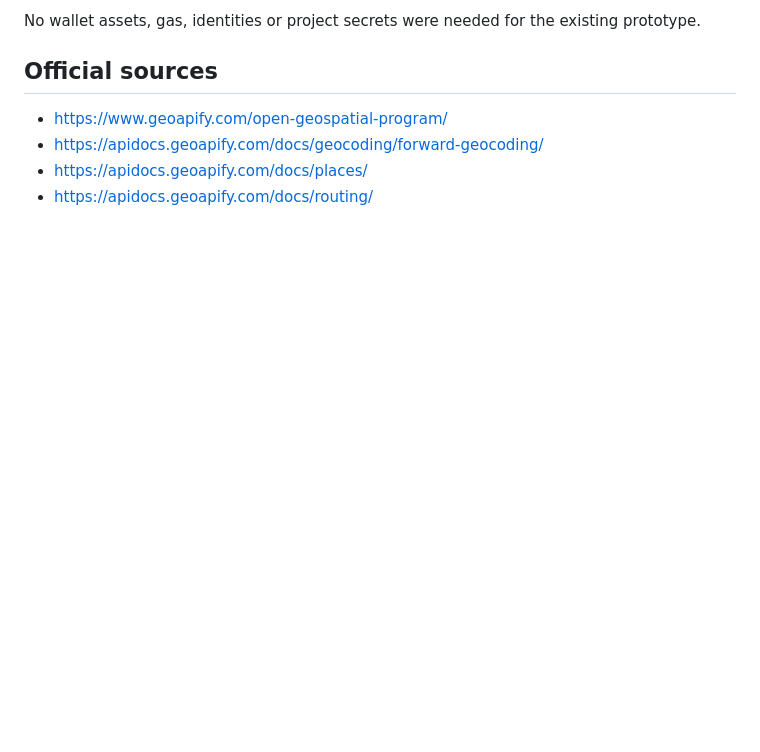
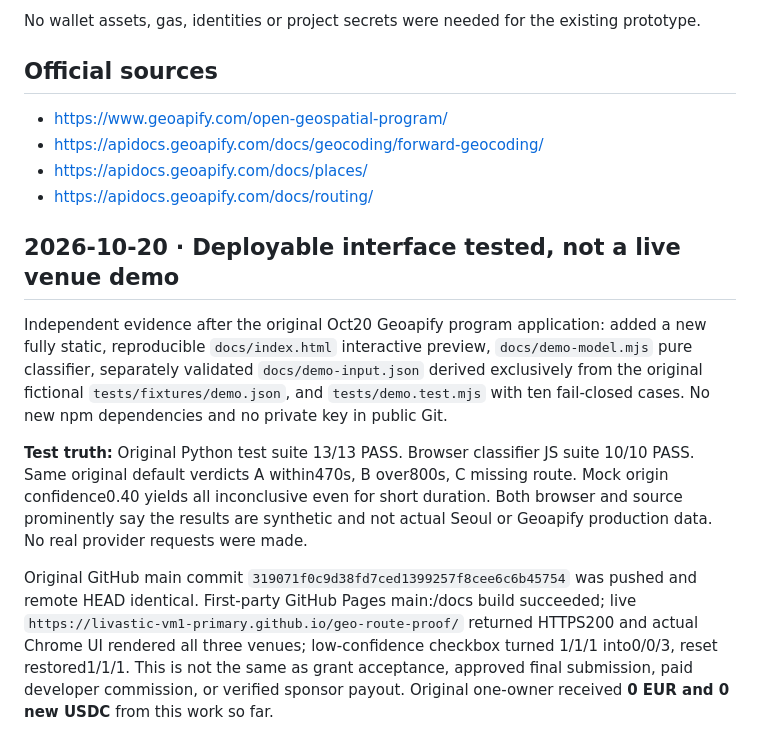
Before and after one commit to livastic-vm1-primary/geo-route-proof, a Markdown page: docs/AI_BUILD_LOG.md, the part around the change. GitHub-like rendering; blank space fills up the shorter version.

```diff
--- a/docs/AI_BUILD_LOG.md
+++ b/docs/AI_BUILD_LOG.md
@@ -34,3 +34,11 @@ No wallet assets, gas, identities or project secrets were needed for the existin
 - https://apidocs.geoapify.com/docs/geocoding/forward-geocoding/
 - https://apidocs.geoapify.com/docs/places/
 - https://apidocs.geoapify.com/docs/routing/
+
+## 2026-10-20 · Deployable interface tested, not a live venue demo
+
+Independent evidence after the original Oct20 Geoapify program application: added a new fully static, reproducible `docs/index.html` interactive preview, `docs/demo-model.mjs` pure classifier, separately validated `docs/demo-input.json` derived exclusively from the original fictional `tests/fixtures/demo.json`, and `tests/demo.test.mjs` with ten fail-closed cases. No new npm dependencies and no private key in public Git.
+
+**Test truth:** Original Python test suite 13/13 PASS. Browser classifier JS suite 10/10 PASS. Same original default verdicts A within470s, B over800s, C missing route. Mock origin confidence0.40 yields all inconclusive even for short duration. Both browser and source prominently say the results are synthetic and not actual Seoul or Geoapify production data. No real provider requests were made.
+
+Original GitHub main commit `319071f0c9d38fd7ced1399257f8cee6c6b45754` was pushed and remote HEAD identical. First-party GitHub Pages main:/docs build succeeded; live `https://livastic-vm1-primary.github.io/geo-route-proof/` returned HTTPS200 and actual Chrome UI rendered all three venues; low-confidence checkbox turned 1/1/1 into0/0/3, reset restored1/1/1. This is not the same as grant acceptance, approved final submission, paid developer commission, or verified sponsor payout. Original one-owner received **0 EUR and 0 new USDC** from this work so far.
```
Also changed, not shown: README.md (+13 -0 lines).
